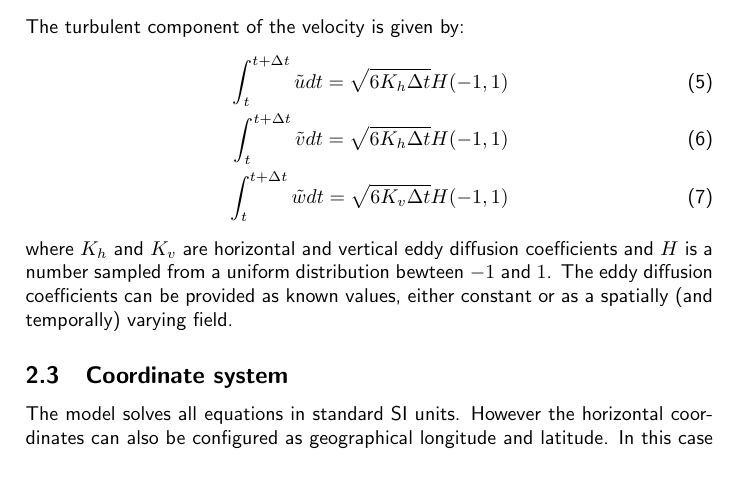
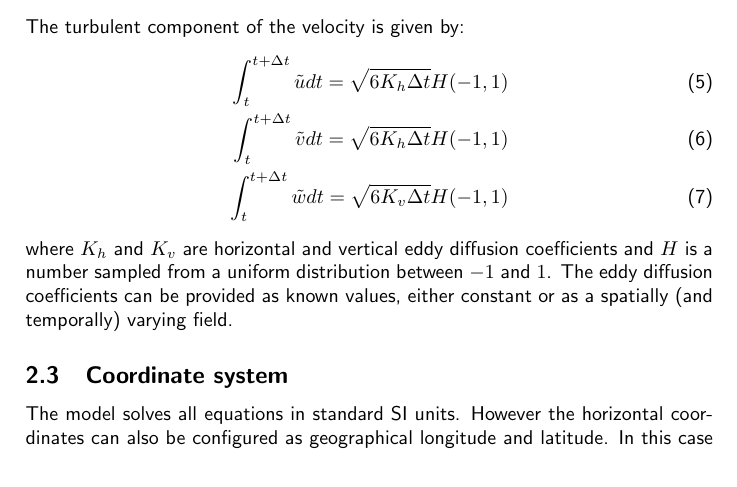
Before and after one commit to metocean/ercore, a LaTeX document (docs/main.tex): part of page 2 of 7, cut so that both start at the same text. Compiled offline with pdfLaTeX.

Commit message:
Fixing typos in docs

```diff
--- a/docs/main.tex
+++ b/docs/main.tex
@@ -53,7 +53,7 @@ The turbulent component of the velocity is given by:
 \int_{t}^{t+\Delta t} \tilde{v} dt = \sqrt{6K_h \Delta t} H(-1,1) \\
 \int_{t}^{t+\Delta t} \tilde{w} dt = \sqrt{6K_v \Delta t} H(-1,1)
 \end{align}
-where $K_h$ and $K_v$ are horizontal and vertical eddy diffusion coefficients and $H$ is a number sampled from a uniform distribution bewteen $-1$ and $1$.
+where $K_h$ and $K_v$ are horizontal and vertical eddy diffusion coefficients and $H$ is a number sampled from a uniform distribution between $-1$ and $1$.
 The eddy diffusion coefficients can be provided as known values, either constant or as a spatially (and temporally) varying field.
 
 \subsection{Coordinate system}
```
